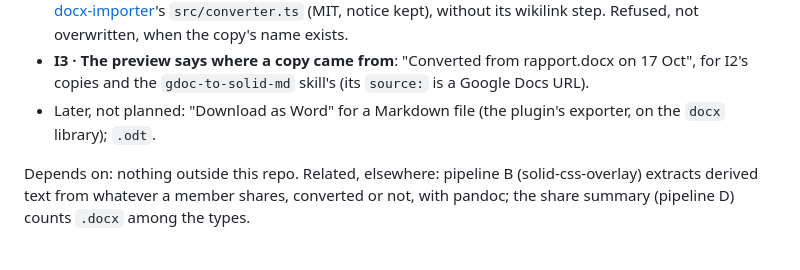
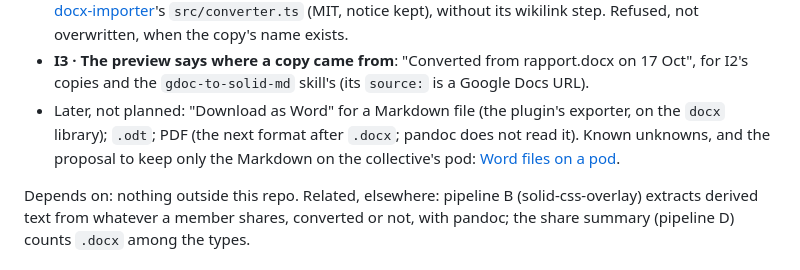
Before and after one commit to nicolasdb/solid-backoffice, a Markdown page: docs/slices.md, the part around the change. Rendered like a GitHub page.

```diff
--- a/docs/slices.md
+++ b/docs/slices.md
@@ -838,7 +838,10 @@ it, with `source`, `converted` and `converter` in its YAML header.
   rapport.docx on 17 Oct", for I2's copies and the `gdoc-to-solid-md`
   skill's (its `source:` is a Google Docs URL).
 - Later, not planned: "Download as Word" for a Markdown file (the
-  plugin's exporter, on the `docx` library); `.odt`.
+  plugin's exporter, on the `docx` library); `.odt`; PDF (the next format
+  after `.docx`; pandoc does not read it). Known unknowns, and the
+  proposal to keep only the Markdown on the collective's pod:
+  [Word files on a pod](explanation/word-files.md#known-unknowns).
 
 Depends on: nothing outside this repo. Related, elsewhere: pipeline B
 (solid-css-overlay) extracts derived text from whatever a member shares,
```
Also changed, not shown: docs/explanation/word-files.md (+85 -7 lines).
